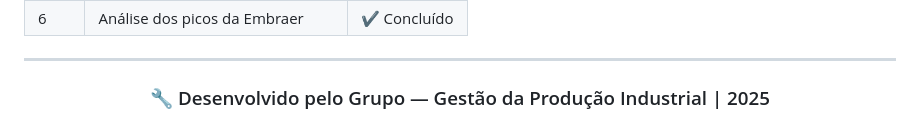
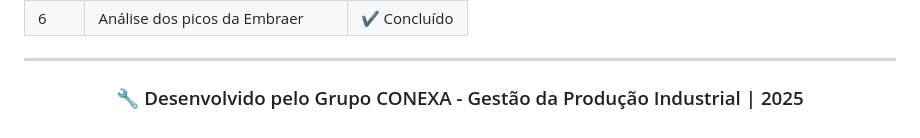
Before and after one commit to moreirarfll/api-cadeias-produtivas, a Markdown page: README.md, the part around one of its changes. GitHub-like rendering.

```diff
--- a/README.md
+++ b/README.md
@@ -222,4 +217,4 @@ Esses elementos se repetiram de 2021 a 2024, explicando o padrão identificado d
 
 ---
 
-<h3 align="center">🔧 Desenvolvido pelo Grupo — Gestão da Produção Industrial | 2025</h3
+<h3 align="center">🔧 Desenvolvido pelo Grupo CONEXA - Gestão da Produção Industrial | 2025</h3
```
Also changed, not shown: other parts of README.md (+1 -6 lines).
